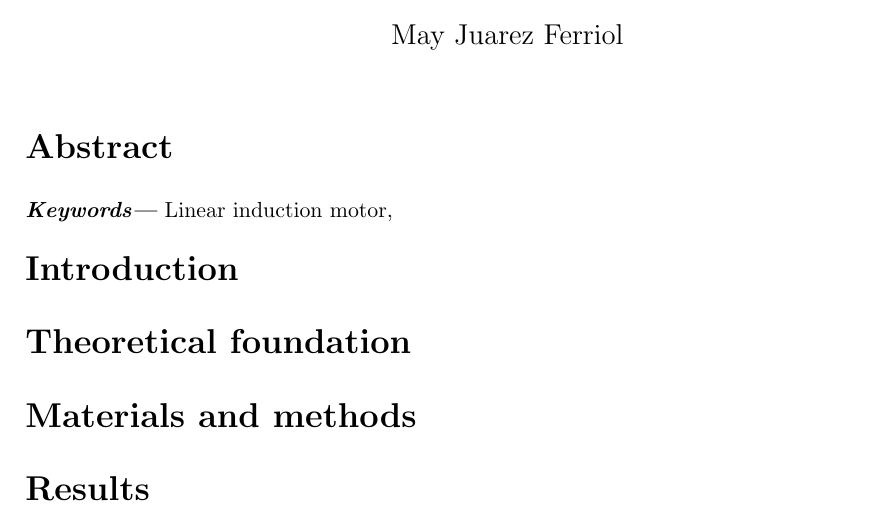
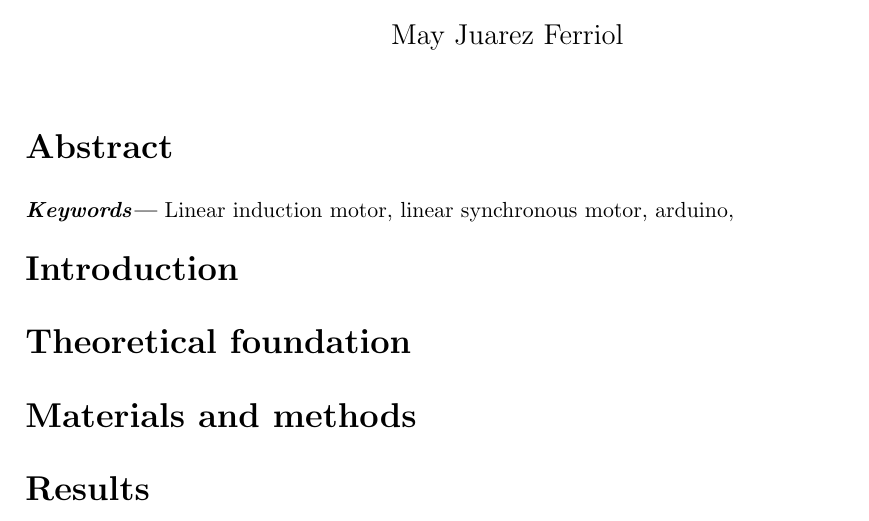
Before and after one commit to jf-may/LaTeX-docs, a LaTeX document (Ondas electromagnéticas y óptica/Proyecto EyM/Proyecto EyM.tex): part of the page, cut so that both start at the same text. Compiled offline with pdfLaTeX.

Commit message:
Changes to be committed: 	modified:   "Ondas electromagn\303\251ticas y \303\263ptica/Proyecto EyM/Proyecto EyM.tex"

```diff
--- a/Ondas electromagnéticas y óptica/Proyecto EyM/Proyecto EyM.tex
+++ b/Ondas electromagnéticas y óptica/Proyecto EyM/Proyecto EyM.tex
@@ -71,7 +71,7 @@
 
 
 
-\keywords{Linear induction motor,}
+\keywords{Linear induction motor, linear synchronous motor, arduino, }
 
 \medskip
 
```
